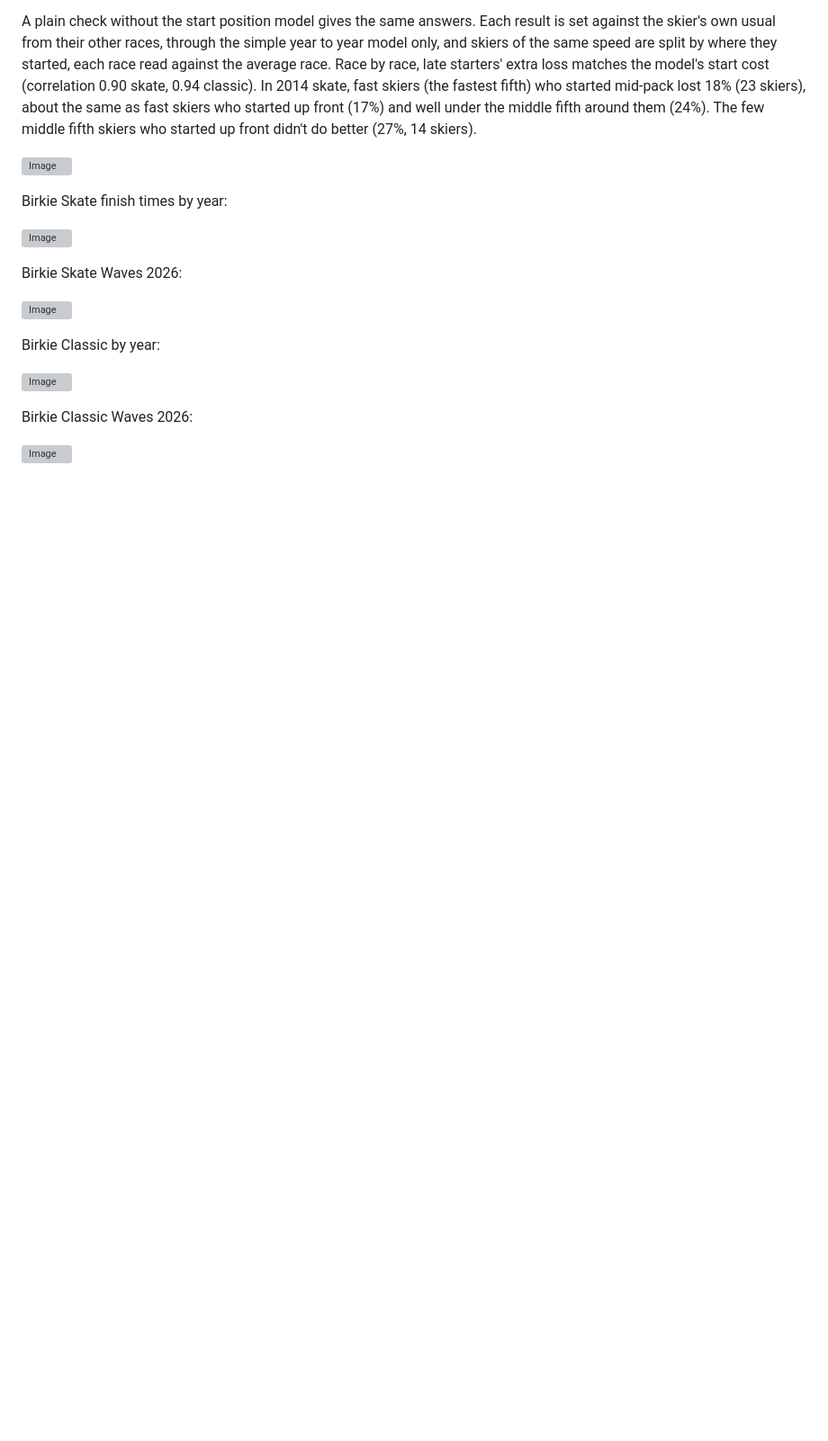
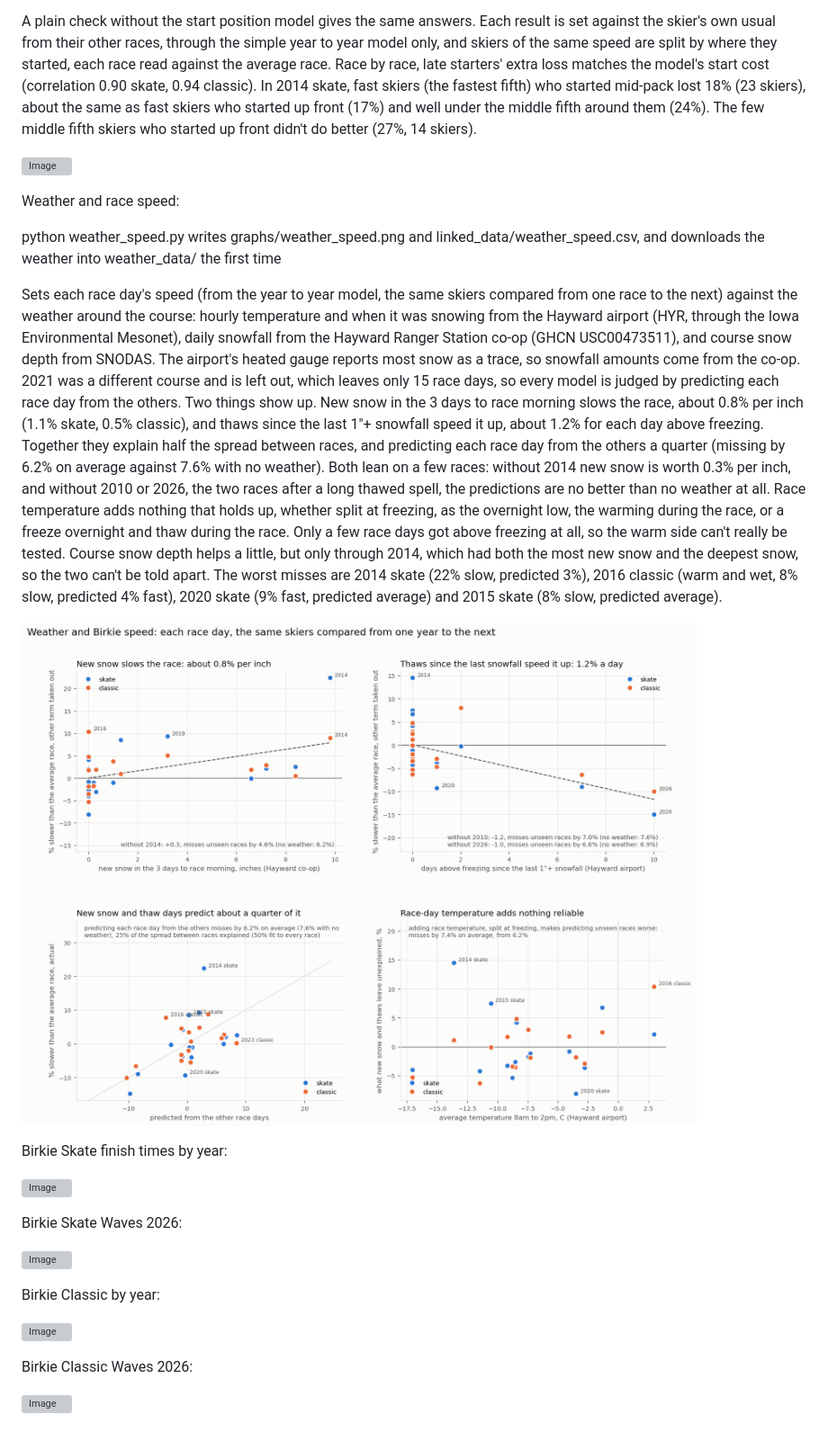
Before and after one commit to drewpolasky/birkie_data, a Markdown page: README.md, the part around one of its changes. Shown at 90% size. Drawn GitHub-style; pictures changed too: graphs/weather_speed.png (added); blank space fills up the shorter version; grey boxes are pictures that could not be loaded.

```diff
--- a/README.md
+++ b/README.md
@@ -113,6 +114,31 @@ fifth around them (24%). The few middle fifth skiers who started up front didn't
 ![Image](https://github.com/drewpolasky/birkie_data/blob/master/graphs/front_back_start.png?raw=true)
 
 
+Weather and race speed:
+
+python weather_speed.py     writes graphs/weather_speed.png and linked_data/weather_speed.csv, and downloads the
+                            weather into weather_data/ the first time
+
+Sets each race day's speed (from the year to year model, the same skiers compared from one race to the next) against
+the weather around the course: hourly temperature and when it was snowing from the Hayward airport (HYR, through the
+Iowa Environmental Mesonet), daily snowfall from the Hayward Ranger Station co-op (GHCN USC00473511), and course snow
+depth from SNODAS. The airport's heated gauge reports most snow as a trace, so snowfall amounts come from the co-op.
+2021 was a different course and is left out, which leaves only 15 race days, so every model is judged by predicting
+each race day from the others. Two things show up. New snow in the 3 days to race morning slows the race, about 0.8%
+per inch (1.1% skate, 0.5% classic), and thaws since the last 1"+ snowfall speed it up, about 1.2% for each day above
+freezing. Together they explain half the spread between races, and predicting each race day from the others a
+quarter (missing by 6.2% on average against 7.6% with no weather). Both lean on a few races: without 2014 new snow is
+worth 0.3% per inch, and without 2010 or 2026, the two races after a long thawed spell, the predictions are no better
+than no weather at all. Race temperature adds nothing that holds up, whether split at freezing, as the overnight low,
+the warming during the race, or a freeze overnight and thaw during the race. Only a few race days got above freezing
+at all, so the warm side can't really be tested. Course snow depth helps a little, but only through 2014, which had
+both the most new snow and the deepest snow, so the two can't be told apart. The worst misses are 2014 skate (22%
+slow, predicted 3%), 2016 classic (warm and wet, 8% slow, predicted 4% fast), 2020 skate (9% fast, predicted average)
+and 2015 skate (8% slow, predicted average).
+
+![Image](https://github.com/drewpolasky/birkie_data/blob/master/graphs/weather_speed.png?raw=true)
+
+
 Birkie Skate finish times by year:
 
 ![Image](https://github.com/drewpolasky/birkie_data/blob/master/graphs/birkie_skateFinishTimesbyYear_2026.png?raw=true)
```
Also changed, not shown: other parts of README.md (+2 -1 lines), graphs/birkie_classic_year_to_year.png, graphs/birkie_skate_year_to_year.png, 3 other files.
